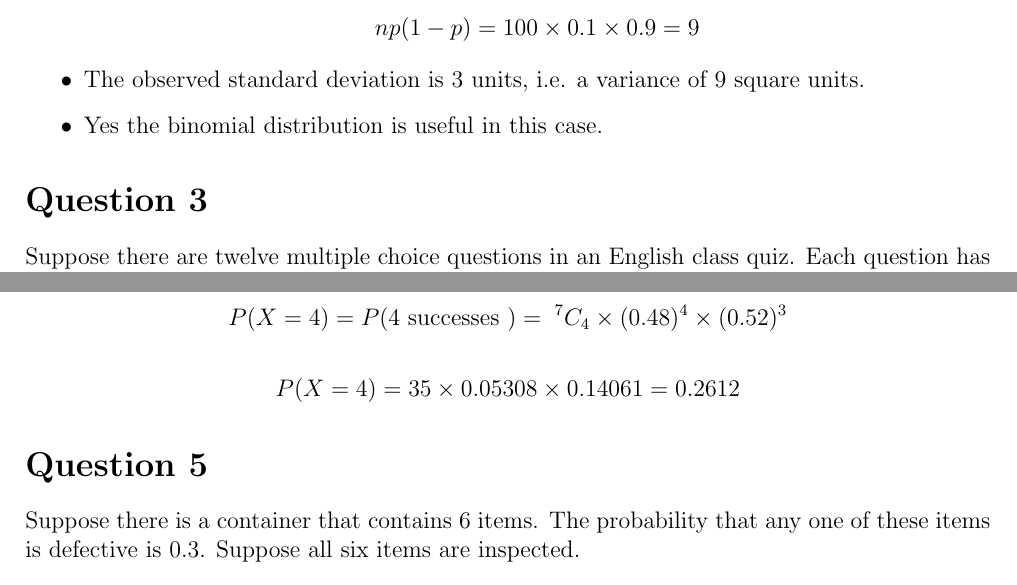
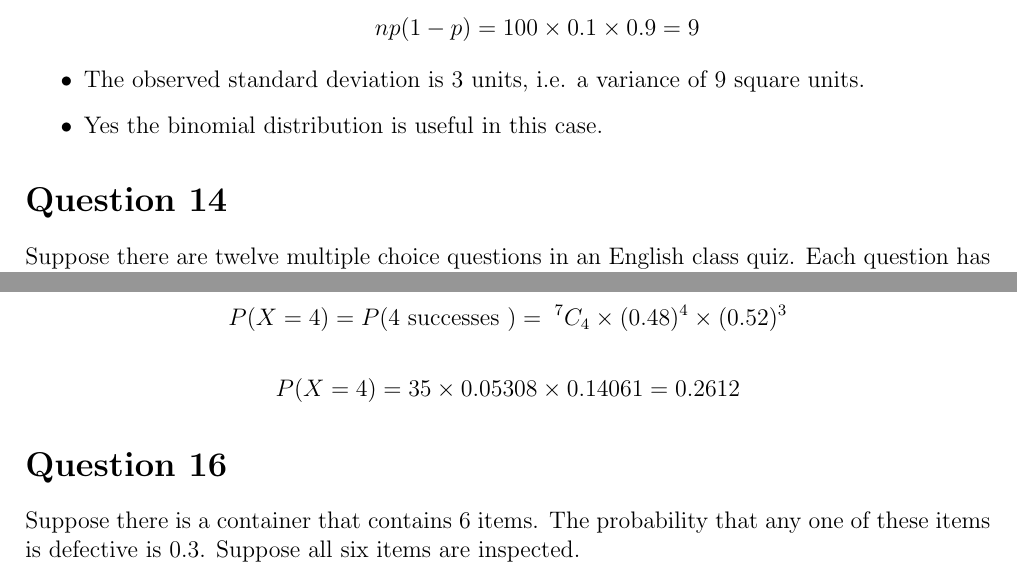
Before and after one commit to MathsResource/DescriptiveStatistics, a LaTeX document (Week5/BinomialTutorialSheetSolutions.tex): two parts of pages 1 and 2 of 2, joined at a grey line, cut so that both start at the same text. Compiled offline with pdfLaTeX.

Commit message:
Update BinomialTutorialSheetSolutions.tex

```diff
--- a/Week5/BinomialTutorialSheetSolutions.tex
+++ b/Week5/BinomialTutorialSheetSolutions.tex
@@ -20,7 +20,7 @@
 
 \pagestyle{fancy}
 \setmarginsrb{20mm}{0mm}{20mm}{25mm}{12mm}{11mm}{0mm}{11mm}
-\lhead{MS4222} \rhead{Kevin O'Brien} \chead{Week 5 Tutorials - Binomial Distribution} %\input{tcilatex}
+\lhead{MS4222} \rhead{Kevin O'Brien} \chead{Week 4 Tutorials - Binomial Distribution} %\input{tcilatex}
 
 \begin{document}
 
@@ -47,7 +47,7 @@
 	\item Yes the binomial distribution is useful in this case.
 \end{itemize}
 
-\section*{Question 3}
+\section*{Question 14}
 
 Suppose there are twelve multiple choice questions in an English class quiz. Each question has five possible answers, and only one of them is correct. Find the probability of having four or less correct answers if a student attempts to answer every question at random.
 
@@ -96,7 +96,7 @@ Suppose there are twelve multiple choice questions in an English class quiz. Eac
 	\[ P(X=4) = P(4 \mbox{ successes }) = \;^7C_4  \times (0.48)^{4} \times (0.52)^{3}\]
 
 	\[ P(X=4) = 35 \times 0.05308 \times  0.14061 =  {0.2612} \]
-\section*{Question 5}
+\section*{Question 16}
 	Suppose there is a container that contains 6 items.  The probability that any one of these items is defective is 0.3. Suppose all six items are inspected.
 	\begin{enumerate}[(a)]
 		\item What is the probability of 3 defective components?
```
Also changed, not shown: Week5/BinomialTutorialSheetSolutions.tex (4 more changed lines).
